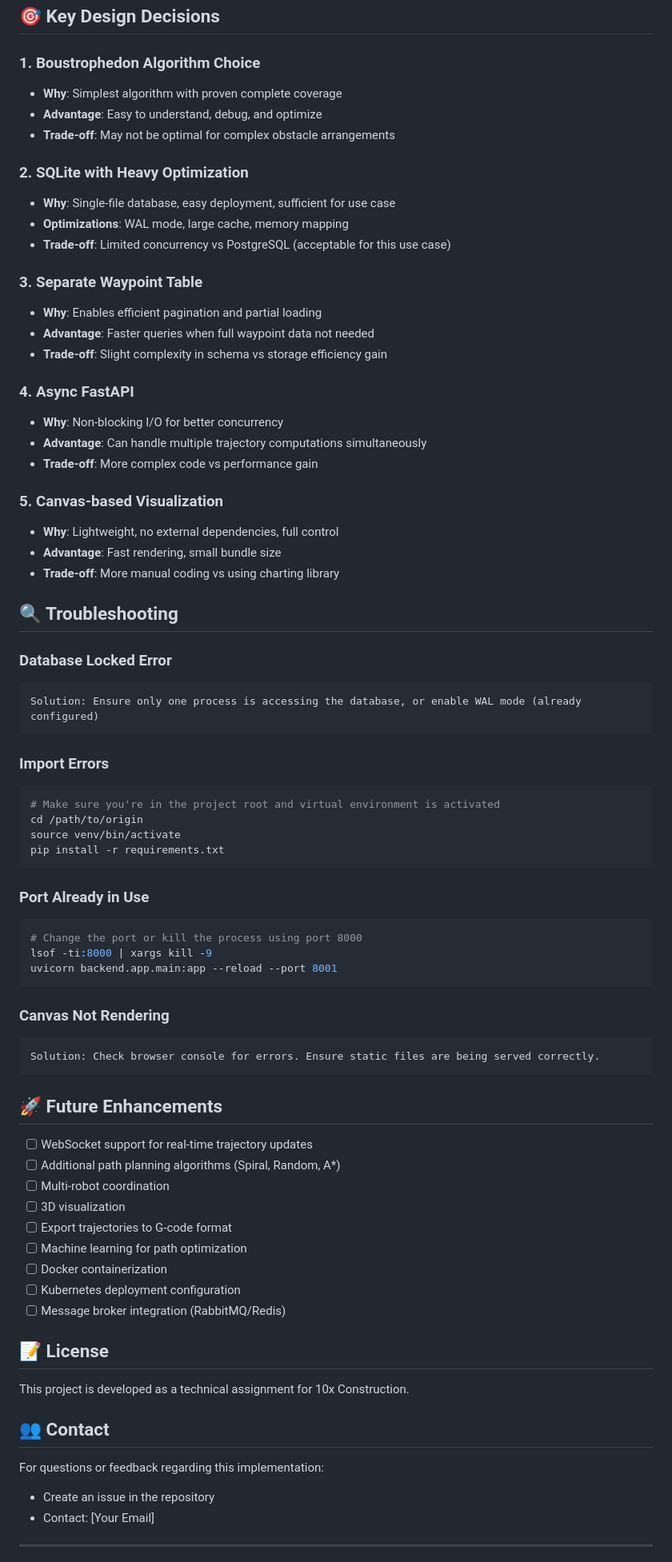
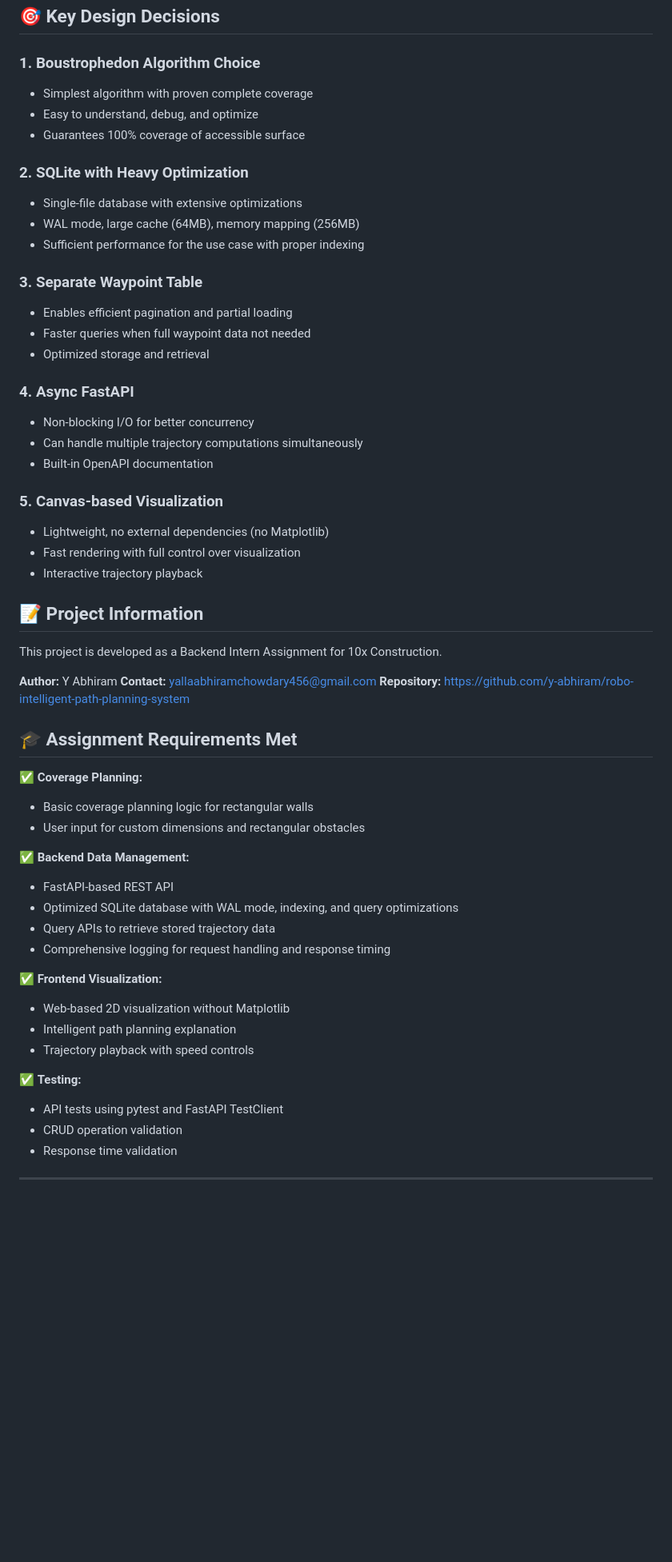
Before and after one commit to y-abhiram/robo-intelligent-path-planning-system, a Markdown page: README.md, the part around one of its changes. Shown at 80% size. Drawn GitHub-style; blank space fills up the shorter version.

Commit message:
Update README with assignment details and repository URL

````diff
--- a/README.md
+++ b/README.md
@@ -527,77 +531,58 @@ origin/
 ## 🎯 Key Design Decisions
 
 ### 1. Boustrophedon Algorithm Choice
-- **Why**: Simplest algorithm with proven complete coverage
-- **Advantage**: Easy to understand, debug, and optimize
-- **Trade-off**: May not be optimal for complex obstacle arrangements
+- Simplest algorithm with proven complete coverage
+- Easy to understand, debug, and optimize
+- Guarantees 100% coverage of accessible surface
 
 ### 2. SQLite with Heavy Optimization
-- **Why**: Single-file database, easy deployment, sufficient for use case
-- **Optimizations**: WAL mode, large cache, memory mapping
-- **Trade-off**: Limited concurrency vs PostgreSQL (acceptable for this use case)
+- Single-file database with extensive optimizations
+- WAL mode, large cache (64MB), memory mapping (256MB)
+- Sufficient performance for the use case with proper indexing
 
 ### 3. Separate Waypoint Table
-- **Why**: Enables efficient pagination and partial loading
-- **Advantage**: Faster queries when full waypoint data not needed
-- **Trade-off**: Slight complexity in schema vs storage efficiency gain
+- Enables efficient pagination and partial loading
+- Faster queries when full waypoint data not needed
+- Optimized storage and retrieval
 
 ### 4. Async FastAPI
-- **Why**: Non-blocking I/O for better concurrency
-- **Advantage**: Can handle multiple trajectory computations simultaneously
-- **Trade-off**: More complex code vs performance gain
+- Non-blocking I/O for better concurrency
+- Can handle multiple trajectory computations simultaneously
+- Built-in OpenAPI documentation
 
 ### 5. Canvas-based Visualization
-- **Why**: Lightweight, no external dependencies, full control
-- **Advantage**: Fast rendering, small bundle size
-- **Trade-off**: More manual coding vs using charting library
+- Lightweight, no external dependencies (no Matplotlib)
+- Fast rendering with full control over visualization
+- Interactive trajectory playback
 
-## 🔍 Troubleshooting
+## 📝 Project Information
 
-### Database Locked Error
-```
-Solution: Ensure only one process is accessing the database, or enable WAL mode (already configured)
-```
+This project is developed as a Backend Intern Assignment for 10x Construction.
 
-### Import Errors
-```bash
-# Make sure you're in the project root and virtual environment is activated
-cd /path/to/origin
-source venv/bin/activate
-pip install -r requirements.txt
-```
+**Author:** Y Abhiram
+**Contact:** yallaabhiramchowdary456@gmail.com
+**Repository:** https://github.com/y-abhiram/robo-intelligent-path-planning-system
 
-### Port Already in Use
-```bash
-# Change the port or kill the process using port 8000
-lsof -ti:8000 | xargs kill -9
-uvicorn backend.app.main:app --reload --port 8001
-```
+## 🎓 Assignment Requirements Met
 
-### Canvas Not Rendering
-```
-Solution: Check browser console for errors. Ensure static files are being served correctly.
-```
+✅ **Coverage Planning:**
+- Basic coverage planning logic for rectangular walls
+- User input for custom dimensions and rectangular obstacles
 
-## 🚀 Future Enhancements
+✅ **Backend Data Management:**
+- FastAPI-based REST API
+- Optimized SQLite database with WAL mode, indexing, and query optimizations
+- Query APIs to retrieve stored trajectory data
+- Comprehensive logging for request handling and response timing
 
-- [ ] WebSocket support for real-time trajectory updates
-- [ ] Additional path planning algorithms (Spiral, Random, A*)
-- [ ] Multi-robot coordination
-- [ ] 3D visualization
-- [ ] Export trajectories to G-code format
-- [ ] Machine learning for path optimization
-- [ ] Docker containerization
-- [ ] Kubernetes deployment configuration
-- [ ] Message broker integration (RabbitMQ/Redis)
+✅ **Frontend Visualization:**
+- Web-based 2D visualization without Matplotlib
+- Intelligent path planning explanation
+- Trajectory playback with speed controls
 
-## 📝 License
-
-This project is developed as a technical assignment for 10x Construction.
-
-## 👥 Contact
-
-For questions or feedback regarding this implementation:
-- Create an issue in the repository
-- Contact: [Your Email]
+✅ **Testing:**
+- API tests using pytest and FastAPI TestClient
+- CRUD operation validation
+- Response time validation
 
 ---
````
Also changed, not shown: other parts of README.md (+7 -5 lines).
